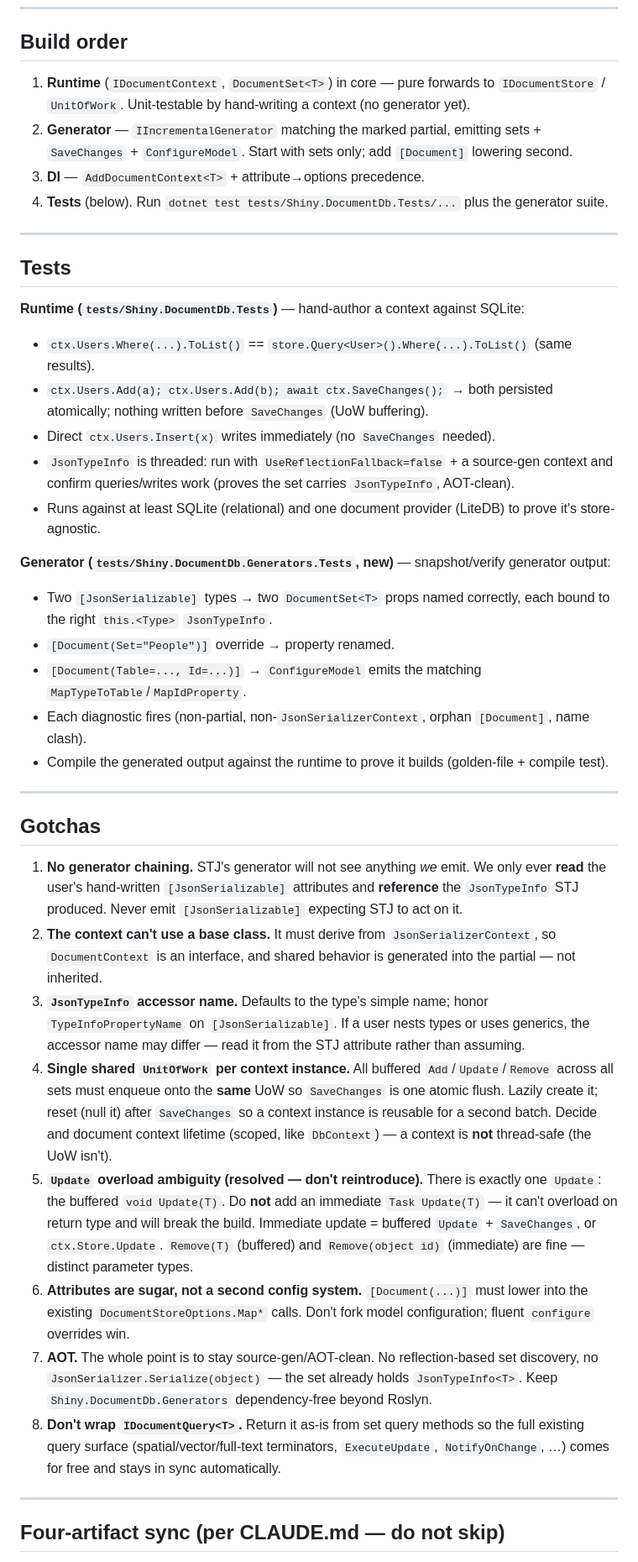
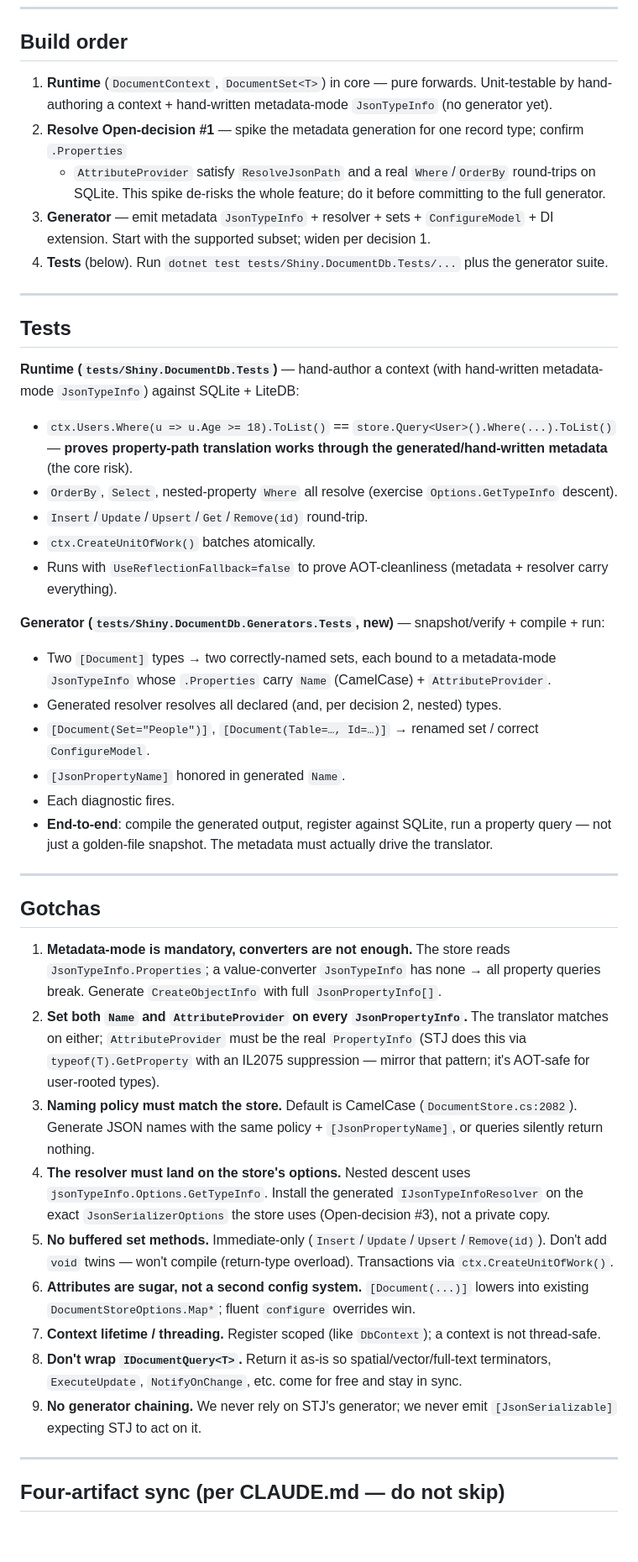
Before and after one commit to shinyorg/DocumentDb, a Markdown page: docs/plans/strongly-typed-context.md, the part around one of its changes. Shown at 84% size. GitHub-like rendering; blank space fills up the shorter version.

```diff
--- a/docs/plans/strongly-typed-context.md
+++ b/docs/plans/strongly-typed-context.md
@@ -260,62 +298,62 @@ registered today (search for the existing `Add*DocumentStore` extension per prov
 
 ## Build order
 
-1. **Runtime** (`IDocumentContext`, `DocumentSet<T>`) in core — pure forwards to `IDocumentStore` /
-   `UnitOfWork`. Unit-testable by hand-writing a context (no generator yet).
-2. **Generator** — `IIncrementalGenerator` matching the marked partial, emitting sets + `SaveChanges` +
-   `ConfigureModel`. Start with sets only; add `[Document]` lowering second.
-3. **DI** — `AddDocumentContext<T>` + attribute→options precedence.
+1. **Runtime** (`DocumentContext`, `DocumentSet<T>`) in core — pure forwards. Unit-testable by
+   hand-authoring a context + hand-written metadata-mode `JsonTypeInfo` (no generator yet).
+2. **Resolve Open-decision #1** — spike the metadata generation for one record type; confirm `.Properties`
+   + `AttributeProvider` satisfy `ResolveJsonPath` and a real `Where`/`OrderBy` round-trips on SQLite.
+   This spike de-risks the whole feature; do it before committing to the full generator.
+3. **Generator** — emit metadata `JsonTypeInfo` + resolver + sets + `ConfigureModel` + DI extension.
+   Start with the supported subset; widen per decision 1.
 4. **Tests** (below). Run `dotnet test tests/Shiny.DocumentDb.Tests/...` plus the generator suite.
 
 ---
 
 ## Tests
 
-**Runtime (`tests/Shiny.DocumentDb.Tests`)** — hand-author a context against SQLite:
-- `ctx.Users.Where(...).ToList()` == `store.Query<User>().Where(...).ToList()` (same results).
-- `ctx.Users.Add(a); ctx.Users.Add(b); await ctx.SaveChanges();` → both persisted atomically; nothing
-  written before `SaveChanges` (UoW buffering).
-- Direct `ctx.Users.Insert(x)` writes immediately (no `SaveChanges` needed).
-- `JsonTypeInfo` is threaded: run with `UseReflectionFallback=false` + a source-gen context and confirm
-  queries/writes work (proves the set carries `JsonTypeInfo`, AOT-clean).
-- Runs against at least SQLite (relational) and one document provider (LiteDB) to prove it's store-agnostic.
+**Runtime (`tests/Shiny.DocumentDb.Tests`)** — hand-author a context (with hand-written metadata-mode
+`JsonTypeInfo`) against SQLite + LiteDB:
+- `ctx.Users.Where(u => u.Age >= 18).ToList()` == `store.Query<User>().Where(...).ToList()` — **proves
+  property-path translation works through the generated/hand-written metadata** (the core risk).
+- `OrderBy`, `Select`, nested-property `Where` all resolve (exercise `Options.GetTypeInfo` descent).
+- `Insert`/`Update`/`Upsert`/`Get`/`Remove(id)` round-trip.
+- `ctx.CreateUnitOfWork()` batches atomically.
+- Runs with `UseReflectionFallback=false` to prove AOT-cleanliness (metadata + resolver carry everything).
 
-**Generator (`tests/Shiny.DocumentDb.Generators.Tests`, new)** — snapshot/verify generator output:
-- Two `[JsonSerializable]` types → two `DocumentSet<T>` props named correctly, each bound to the right
-  `this.<Type>` `JsonTypeInfo`.
-- `[Document(Set="People")]` override → property renamed.
-- `[Document(Table=..., Id=...)]` → `ConfigureModel` emits the matching `MapTypeToTable`/`MapIdProperty`.
-- Each diagnostic fires (non-partial, non-`JsonSerializerContext`, orphan `[Document]`, name clash).
-- Compile the generated output against the runtime to prove it builds (golden-file + compile test).
+**Generator (`tests/Shiny.DocumentDb.Generators.Tests`, new)** — snapshot/verify + compile + run:
+- Two `[Document]` types → two correctly-named sets, each bound to a metadata-mode `JsonTypeInfo` whose
+  `.Properties` carry `Name` (CamelCase) + `AttributeProvider`.
+- Generated resolver resolves all declared (and, per decision 2, nested) types.
+- `[Document(Set="People")]`, `[Document(Table=…, Id=…)]` → renamed set / correct `ConfigureModel`.
+- `[JsonPropertyName]` honored in generated `Name`.
+- Each diagnostic fires.
+- **End-to-end**: compile the generated output, register against SQLite, run a property query — not just a
+  golden-file snapshot. The metadata must actually drive the translator.
 
 ---
 
 ## Gotchas
 
-1. **No generator chaining.** STJ's generator will not see anything *we* emit. We only ever **read** the
-   user's hand-written `[JsonSerializable]` attributes and **reference** the `JsonTypeInfo` STJ produced.
-   Never emit `[JsonSerializable]` expecting STJ to act on it.
-2. **The context can't use a base class.** It must derive from `JsonSerializerContext`, so `DocumentContext`
-   is an interface, and shared behavior is generated into the partial — not inherited.
-3. **`JsonTypeInfo` accessor name.** Defaults to the type's simple name; honor `TypeInfoPropertyName` on
-   `[JsonSerializable]`. If a user nests types or uses generics, the accessor name may differ — read it
-   from the STJ attribute rather than assuming.
-4. **Single shared `UnitOfWork` per context instance.** All buffered `Add`/`Update`/`Remove` across all
-   sets must enqueue onto the **same** UoW so `SaveChanges` is one atomic flush. Lazily create it; reset
-   (null it) after `SaveChanges` so a context instance is reusable for a second batch. Decide and document
-   context lifetime (scoped, like `DbContext`) — a context is **not** thread-safe (the UoW isn't).
-5. **`Update` overload ambiguity (resolved — don't reintroduce).** There is exactly one `Update`: the
-   buffered `void Update(T)`. Do **not** add an immediate `Task Update(T)` — it can't overload on return
-   type and will break the build. Immediate update = buffered `Update` + `SaveChanges`, or `ctx.Store.Update`.
-   `Remove(T)` (buffered) and `Remove(object id)` (immediate) are fine — distinct parameter types.
-6. **Attributes are sugar, not a second config system.** `[Document(...)]` must lower into the existing
-   `DocumentStoreOptions.Map*` calls. Don't fork model configuration; fluent `configure` overrides win.
-7. **AOT.** The whole point is to stay source-gen/AOT-clean. No reflection-based set discovery, no
-   `JsonSerializer.Serialize(object)` — the set already holds `JsonTypeInfo<T>`. Keep
-   `Shiny.DocumentDb.Generators` dependency-free beyond Roslyn.
-8. **Don't wrap `IDocumentQuery<T>`.** Return it as-is from set query methods so the full existing query
-   surface (spatial/vector/full-text terminators, `ExecuteUpdate`, `NotifyOnChange`, …) comes for free and
-   stays in sync automatically.
+1. **Metadata-mode is mandatory, converters are not enough.** The store reads `JsonTypeInfo.Properties`;
+   a value-converter `JsonTypeInfo` has none → all property queries break. Generate `CreateObjectInfo` with
+   full `JsonPropertyInfo[]`.
+2. **Set both `Name` and `AttributeProvider` on every `JsonPropertyInfo`.** The translator matches on
+   either; `AttributeProvider` must be the real `PropertyInfo` (STJ does this via `typeof(T).GetProperty`
+   with an IL2075 suppression — mirror that pattern; it's AOT-safe for user-rooted types).
+3. **Naming policy must match the store.** Default is CamelCase (`DocumentStore.cs:2082`). Generate JSON
+   names with the same policy + `[JsonPropertyName]`, or queries silently return nothing.
+4. **The resolver must land on the store's options.** Nested descent uses `jsonTypeInfo.Options.GetTypeInfo`.
+   Install the generated `IJsonTypeInfoResolver` on the exact `JsonSerializerOptions` the store uses
+   (Open-decision #3), not a private copy.
+5. **No buffered set methods.** Immediate-only (`Insert`/`Update`/`Upsert`/`Remove(id)`). Don't add `void`
+   twins — won't compile (return-type overload). Transactions via `ctx.CreateUnitOfWork()`.
+6. **Attributes are sugar, not a second config system.** `[Document(...)]` lowers into existing
+   `DocumentStoreOptions.Map*`; fluent `configure` overrides win.
+7. **Context lifetime / threading.** Register scoped (like `DbContext`); a context is not thread-safe.
+8. **Don't wrap `IDocumentQuery<T>`.** Return it as-is so spatial/vector/full-text terminators,
+   `ExecuteUpdate`, `NotifyOnChange`, etc. come for free and stay in sync.
+9. **No generator chaining.** We never rely on STJ's generator; we never emit `[JsonSerializable]`
+   expecting STJ to act on it.
 
 ---
 
```
Also changed, not shown: other parts of docs/plans/strongly-typed-context.md (+211 -175 lines).
